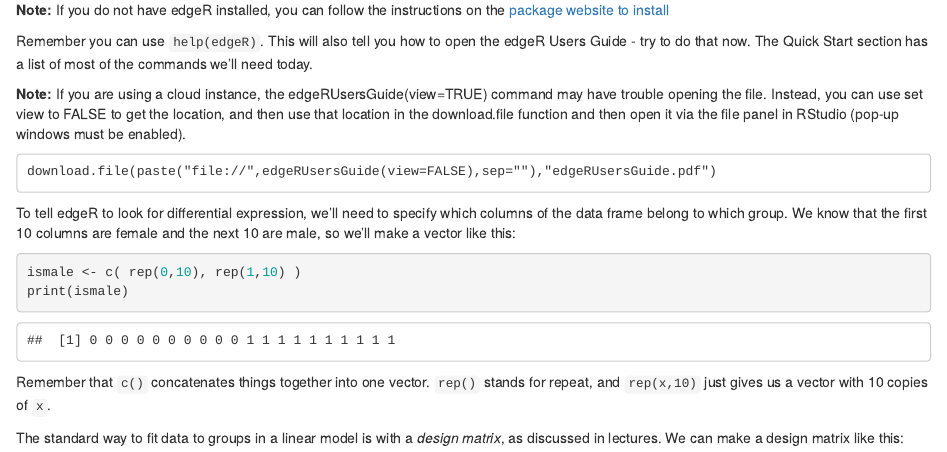
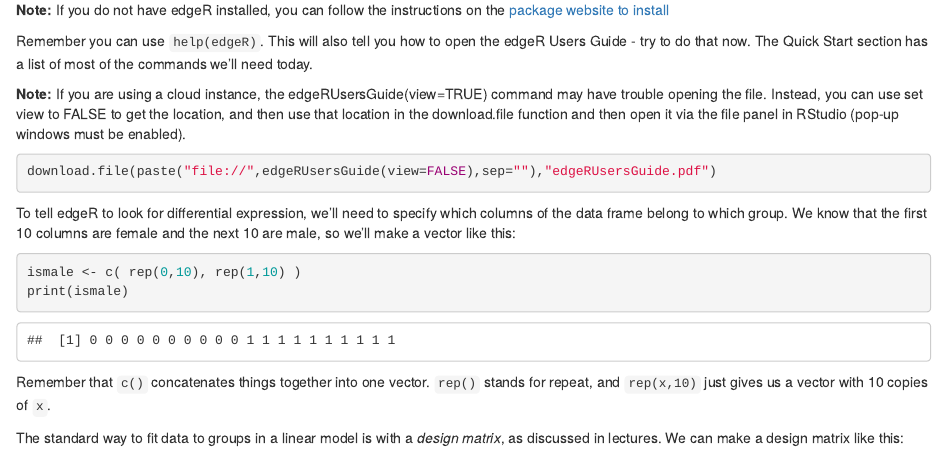
Before and after one commit to claresloggett/comp90014_workshops, an R Markdown document (edgeR_workshop.Rmd): the page in a window 1100 px wide, from 2760 px down. Rendered offline with R 4.5, knitr and Pandoc, with nearby package versions; some code elsewhere in the file could not run offline.

Commit message:
Update html with fixes.

````diff
--- a/edgeR_workshop.Rmd
+++ b/edgeR_workshop.Rmd
@@ -121,7 +121,7 @@
 
 **Note:** If you are using a cloud instance, the edgeRUsersGuide(view=TRUE) command may have trouble opening the file. Instead, you can use set view to FALSE to get the location, and then use that location in the download.file function and then open it via the file panel in RStudio (pop-up windows must be enabled).
 
-```
+```{r eval=FALSE}
 download.file(paste("file://",edgeRUsersGuide(view=FALSE),sep=""),"edgeRUsersGuide.pdf")
 ```
 
````
Also changed, not shown: edgeR_workshop.html.
